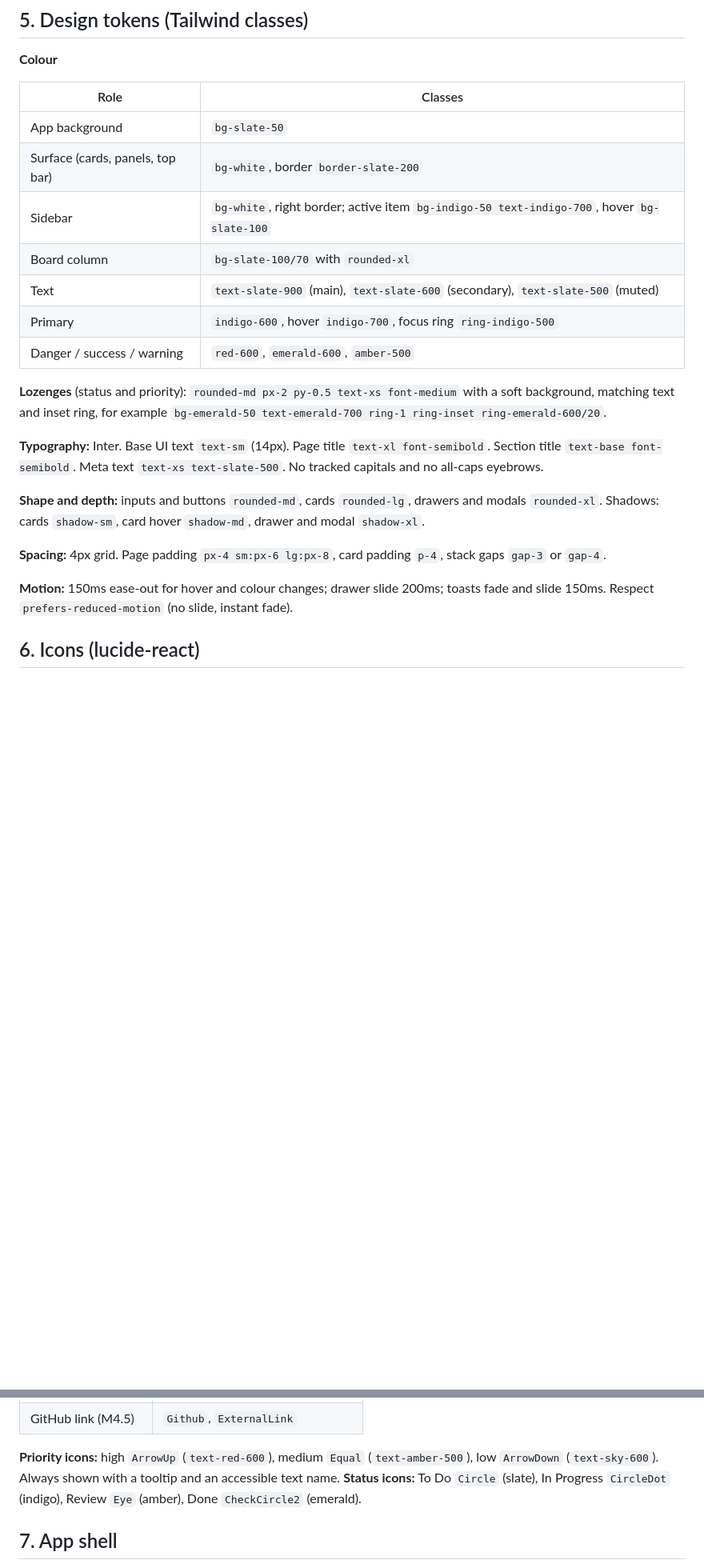
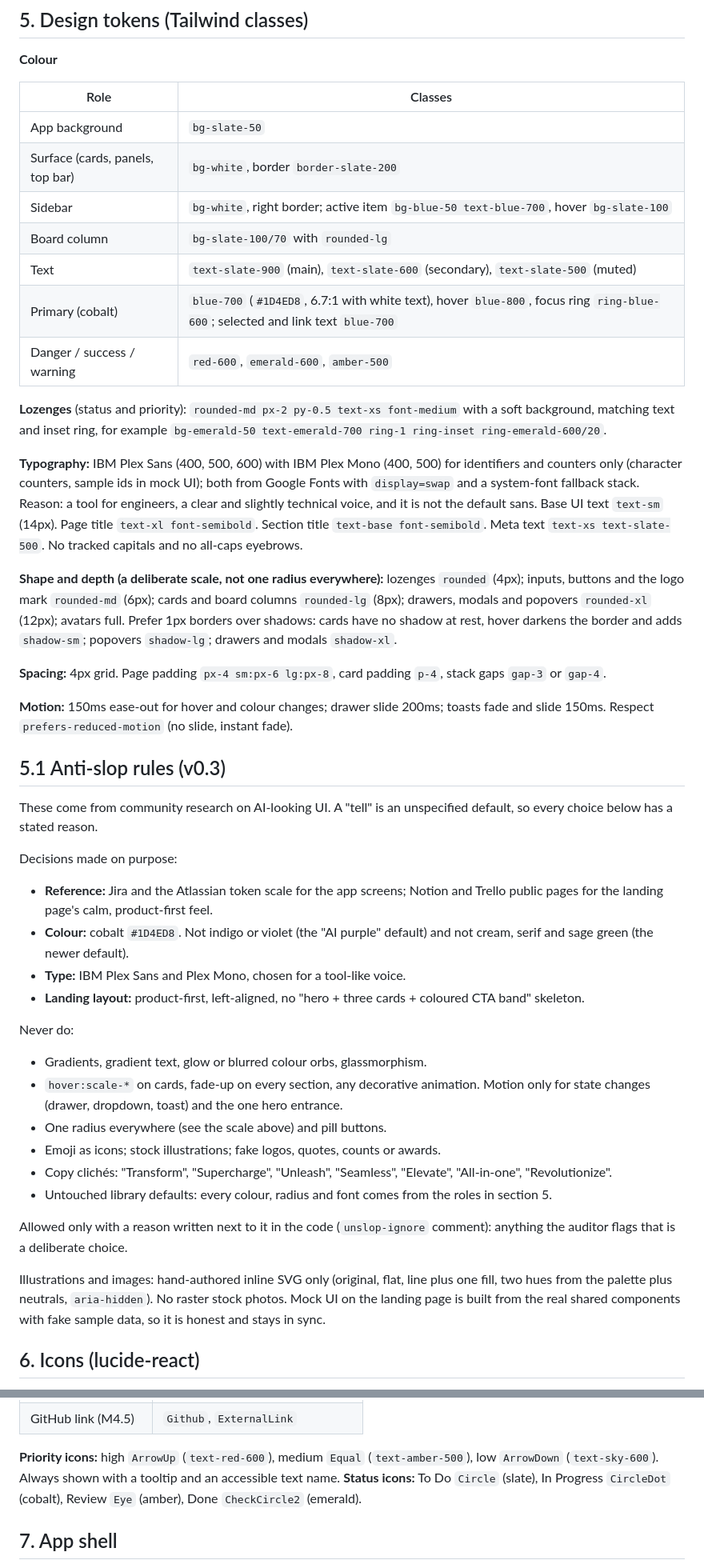
Before and after one commit to 24Chessman/TaskBoard, a Markdown page: docs/design.md, 2 parts joined by grey strips. Shown at 80% size. Rendered like a GitHub page; blank space fills up the shorter version.

```diff
--- a/docs/design.md
+++ b/docs/design.md
@@ -82,21 +84,43 @@ Sources: atlassian.com/software/jira (viewed in a browser), the Atlassian Design
 |------|---------|
 | App background | `bg-slate-50` |
 | Surface (cards, panels, top bar) | `bg-white`, border `border-slate-200` |
-| Sidebar | `bg-white`, right border; active item `bg-indigo-50 text-indigo-700`, hover `bg-slate-100` |
-| Board column | `bg-slate-100/70` with `rounded-xl` |
+| Sidebar | `bg-white`, right border; active item `bg-blue-50 text-blue-700`, hover `bg-slate-100` |
+| Board column | `bg-slate-100/70` with `rounded-lg` |
 | Text | `text-slate-900` (main), `text-slate-600` (secondary), `text-slate-500` (muted) |
-| Primary | `indigo-600`, hover `indigo-700`, focus ring `ring-indigo-500` |
+| Primary (cobalt) | `blue-700` (`#1D4ED8`, 6.7:1 with white text), hover `blue-800`, focus ring `ring-blue-600`; selected and link text `blue-700` |
 | Danger / success / warning | `red-600`, `emerald-600`, `amber-500` |
 
 **Lozenges** (status and priority): `rounded-md px-2 py-0.5 text-xs font-medium` with a soft background, matching text and inset ring, for example `bg-emerald-50 text-emerald-700 ring-1 ring-inset ring-emerald-600/20`.
 
-**Typography:** Inter. Base UI text `text-sm` (14px). Page title `text-xl font-semibold`. Section title `text-base font-semibold`. Meta text `text-xs text-slate-500`. No tracked capitals and no all-caps eyebrows.
+**Typography:** IBM Plex Sans (400, 500, 600) with IBM Plex Mono (400, 500) for identifiers and counters only (character counters, sample ids in mock UI); both from Google Fonts with `display=swap` and a system-font fallback stack. Reason: a tool for engineers, a clear and slightly technical voice, and it is not the default sans. Base UI text `text-sm` (14px). Page title `text-xl font-semibold`. Section title `text-base font-semibold`. Meta text `text-xs text-slate-500`. No tracked capitals and no all-caps eyebrows.
 
-**Shape and depth:** inputs and buttons `rounded-md`, cards `rounded-lg`, drawers and modals `rounded-xl`. Shadows: cards `shadow-sm`, card hover `shadow-md`, drawer and modal `shadow-xl`.
+**Shape and depth (a deliberate scale, not one radius everywhere):** lozenges `rounded` (4px); inputs, buttons and the logo mark `rounded-md` (6px); cards and board columns `rounded-lg` (8px); drawers, modals and popovers `rounded-xl` (12px); avatars full. Prefer 1px borders over shadows: cards have no shadow at rest, hover darkens the border and adds `shadow-sm`; popovers `shadow-lg`; drawers and modals `shadow-xl`.
 
 **Spacing:** 4px grid. Page padding `px-4 sm:px-6 lg:px-8`, card padding `p-4`, stack gaps `gap-3` or `gap-4`.
 
 **Motion:** 150ms ease-out for hover and colour changes; drawer slide 200ms; toasts fade and slide 150ms. Respect `prefers-reduced-motion` (no slide, instant fade).
+
+## 5.1 Anti-slop rules (v0.3)
+
+These come from community research on AI-looking UI. A "tell" is an unspecified default, so every choice below has a stated reason.
+
+Decisions made on purpose:
+- **Reference:** Jira and the Atlassian token scale for the app screens; Notion and Trello public pages for the landing page's calm, product-first feel.
+- **Colour:** cobalt `#1D4ED8`. Not indigo or violet (the "AI purple" default) and not cream, serif and sage green (the newer default).
+- **Type:** IBM Plex Sans and Plex Mono, chosen for a tool-like voice.
+- **Landing layout:** product-first, left-aligned, no "hero + three cards + coloured CTA band" skeleton.
+
+Never do:
+- Gradients, gradient text, glow or blurred colour orbs, glassmorphism.
+- `hover:scale-*` on cards, fade-up on every section, any decorative animation. Motion only for state changes (drawer, dropdown, toast) and the one hero entrance.
+- One radius everywhere (see the scale above) and pill buttons.
+- Emoji as icons; stock illustrations; fake logos, quotes, counts or awards.
+- Copy clichés: "Transform", "Supercharge", "Unleash", "Seamless", "Elevate", "All-in-one", "Revolutionize".
+- Untouched library defaults: every colour, radius and font comes from the roles in section 5.
+
+Allowed only with a reason written next to it in the code (`unslop-ignore` comment): anything the auditor flags that is a deliberate choice.
+
+Illustrations and images: hand-authored inline SVG only (original, flat, line plus one fill, two hues from the palette plus neutrals, `aria-hidden`). No raster stock photos. Mock UI on the landing page is built from the real shared components with fake sample data, so it is honest and stays in sync.
 
 ## 6. Icons (lucide-react)
 
@@ -130,7 +154,7 @@ Sizes: 16px inside buttons and chips, 20px in the sidebar, 24px in empty states.
 | GitHub link (M4.5) | `Github`, `ExternalLink` |
 
 **Priority icons:** high `ArrowUp` (`text-red-600`), medium `Equal` (`text-amber-500`), low `ArrowDown` (`text-sky-600`). Always shown with a tooltip and an accessible text name.
-**Status icons:** To Do `Circle` (slate), In Progress `CircleDot` (indigo), Review `Eye` (amber), Done `CheckCircle2` (emerald).
+**Status icons:** To Do `Circle` (slate), In Progress `CircleDot` (cobalt), Review `Eye` (amber), Done `CheckCircle2` (emerald).
 
 ## 7. App shell
 
```
Also changed, not shown: other parts of docs/design.md (+30 -26 lines).
